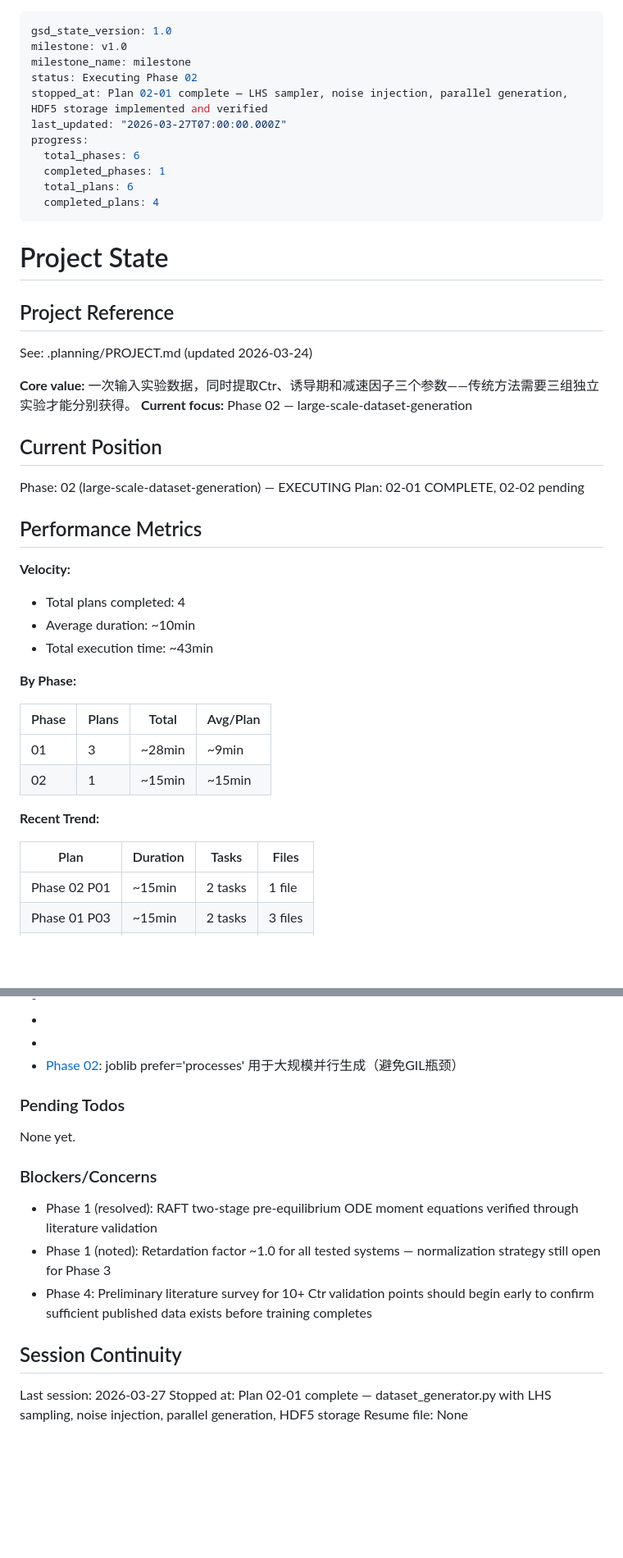
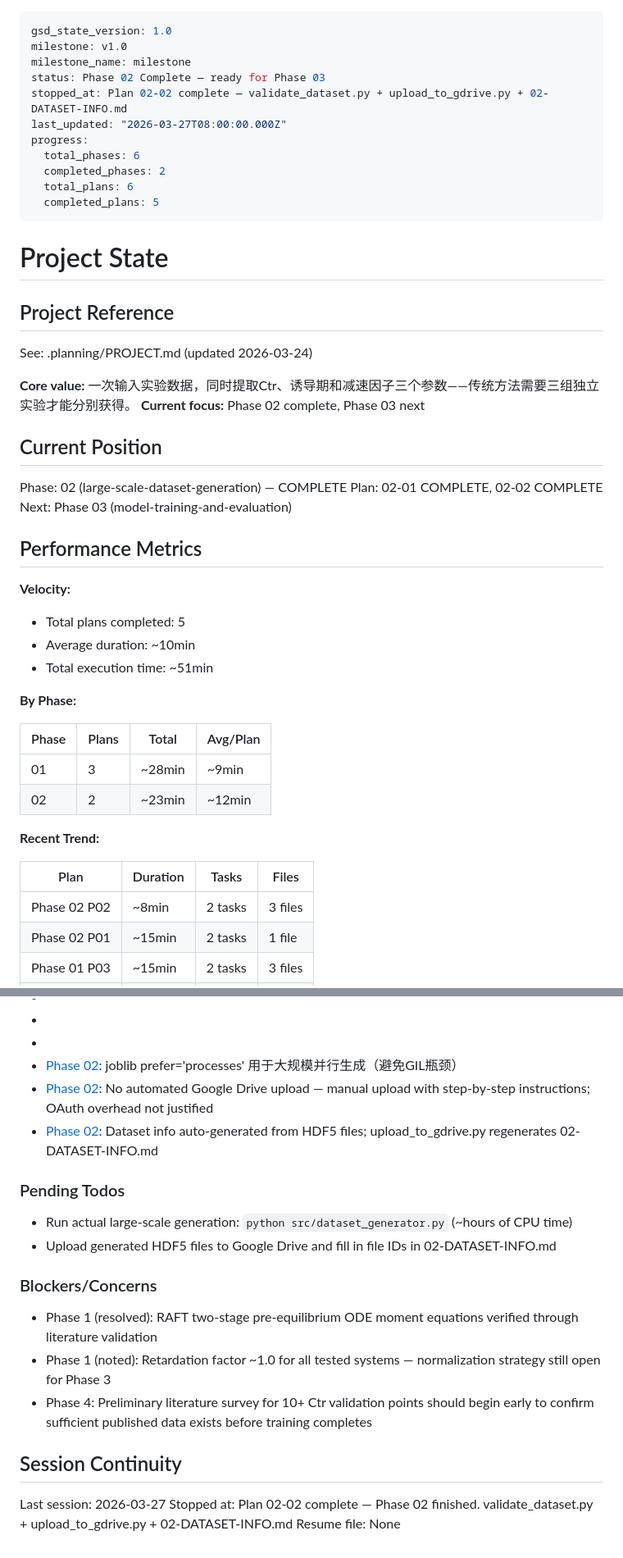
Before and after one commit to qiankun-xie/ViT-Ctr, a Markdown page: .planning/STATE.md, 2 parts joined by grey strips. Shown at 82% size. Drawn GitHub-style; blank space fills up the shorter version.

Commit message:
docs(02-02): update STATE, ROADMAP, and add SUMMARY for plan 02-02
- ROADMAP: Mark plan 02-02 as complete, Phase 02 status -> Complete
- STATE: Add Phase 02 decisions (no automated GDrive upload, auto-generated
  dataset info doc), add pending todos for actual large-scale generation
- SUMMARY: Plan 02-02 execution summary with task details and commit refs

Co-Authored-By: Claude Opus 4.6 (1M context) <noreply@anthropic.com>

```diff
--- a/.planning/STATE.md
+++ b/.planning/STATE.md
@@ -2,14 +2,14 @@
 gsd_state_version: 1.0
 milestone: v1.0
 milestone_name: milestone
-status: Executing Phase 02
-stopped_at: Plan 02-01 complete — LHS sampler, noise injection, parallel generation, HDF5 storage implemented and verified
-last_updated: "2026-03-27T07:00:00.000Z"
+status: Phase 02 Complete — ready for Phase 03
+stopped_at: Plan 02-02 complete — validate_dataset.py + upload_to_gdrive.py + 02-DATASET-INFO.md
+last_updated: "2026-03-27T08:00:00.000Z"
 progress:
   total_phases: 6
-  completed_phases: 1
+  completed_phases: 2
   total_plans: 6
-  completed_plans: 4
+  completed_plans: 5
 ---
 
 # Project State
@@ -19,32 +19,34 @@ progress:
 See: .planning/PROJECT.md (updated 2026-03-24)
 
 **Core value:** 一次输入实验数据，同时提取Ctr、诱导期和减速因子三个参数——传统方法需要三组独立实验才能分别获得。
-**Current focus:** Phase 02 — large-scale-dataset-generation
+**Current focus:** Phase 02 complete, Phase 03 next
 
 ## Current Position
 
-Phase: 02 (large-scale-dataset-generation) — EXECUTING
-Plan: 02-01 COMPLETE, 02-02 pending
+Phase: 02 (large-scale-dataset-generation) — COMPLETE
+Plan: 02-01 COMPLETE, 02-02 COMPLETE
+Next: Phase 03 (model-training-and-evaluation)
 
 ## Performance Metrics
 
 **Velocity:**
 
-- Total plans completed: 4
+- Total plans completed: 5
 - Average duration: ~10min
-- Total execution time: ~43min
+- Total execution time: ~51min
 
 **By Phase:**
 
 | Phase | Plans | Total | Avg/Plan |
 |-------|-------|-------|----------|
 | 01 | 3 | ~28min | ~9min |
-| 02 | 1 | ~15min | ~15min |
+| 02 | 2 | ~23min | ~12min |
 
 **Recent Trend:**
 
 | Plan | Duration | Tasks | Files |
 |------|----------|-------|-------|
+| Phase 02 P02 | ~8min | 2 tasks | 3 files |
 | Phase 02 P01 | ~15min | 2 tasks | 1 file |
 | Phase 01 P03 | ~15min | 2 tasks | 3 files |
 | Phase 01 P02 | 3min | 1 tasks | 5 files |
@@ -68,10 +70,13 @@ Recent decisions affecting current work:
 - [Phase 02]: 噪声sigma=0.03（3%相对误差），在D-05规定的0.02-0.05范围内
 - [Phase 02]: HDF5存储(n,64,64,2)格式，chunk=1000，按RAFT类型分文件
 - [Phase 02]: joblib prefer='processes' 用于大规模并行生成（避免GIL瓶颈）
+- [Phase 02]: No automated Google Drive upload — manual upload with step-by-step instructions; OAuth overhead not justified
+- [Phase 02]: Dataset info auto-generated from HDF5 files; upload_to_gdrive.py regenerates 02-DATASET-INFO.md
 
 ### Pending Todos
 
-None yet.
+- Run actual large-scale generation: `python src/dataset_generator.py` (~hours of CPU time)
+- Upload generated HDF5 files to Google Drive and fill in file IDs in 02-DATASET-INFO.md
 
 ### Blockers/Concerns
 
@@ -82,5 +87,5 @@ None yet.
 ## Session Continuity
 
 Last session: 2026-03-27
-Stopped at: Plan 02-01 complete — dataset_generator.py with LHS sampling, noise injection, parallel generation, HDF5 storage
+Stopped at: Plan 02-02 complete — Phase 02 finished. validate_dataset.py + upload_to_gdrive.py + 02-DATASET-INFO.md
 Resume file: None
```
Also changed, not shown: .planning/ROADMAP.md (+3 -3 lines), 1 other file.
